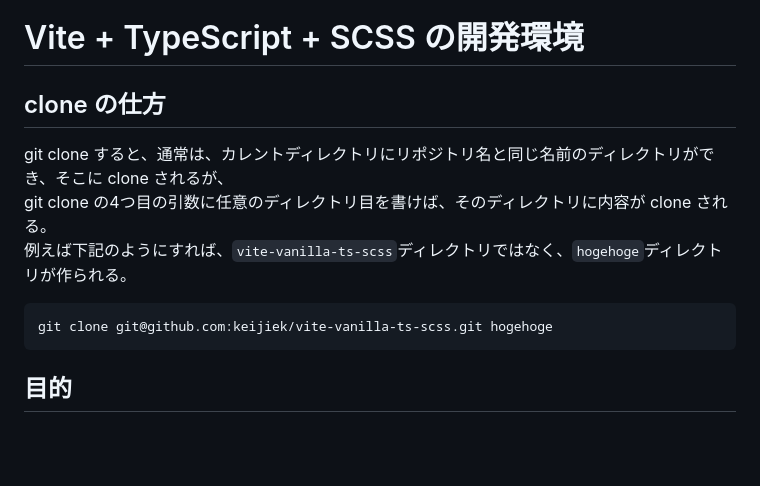
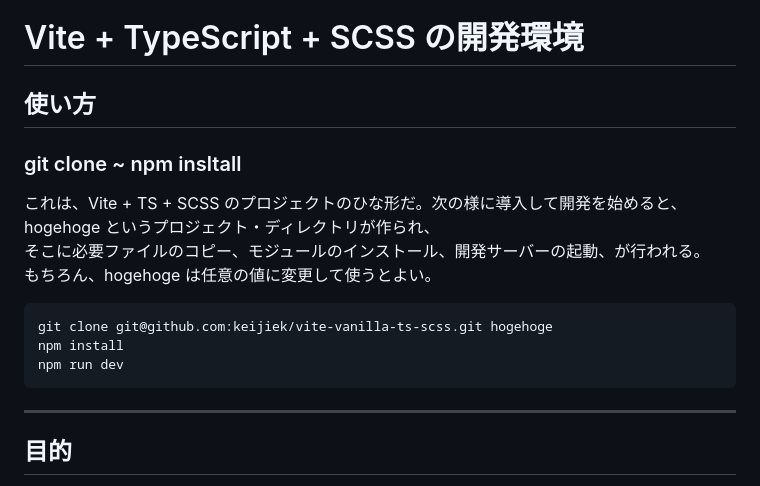
Before and after one commit to keijiek/vite-vanilla-ts-scss, a Markdown page: README.md, the part around the change. Drawn GitHub-style; blank space fills up the shorter version.

Commit message:
A few additions to README.md

````diff
--- a/README.md
+++ b/README.md
@@ -1,14 +1,20 @@
 # Vite + TypeScript + SCSS の開発環境
 
-## clone の仕方
+## 使い方
 
-git clone すると、通常は、カレントディレクトリにリポジトリ名と同じ名前のディレクトリができ、そこに clone されるが、
-git clone の4つ目の引数に任意のディレクトリ目を書けば、そのディレクトリに内容が clone される。
-例えば下記のようにすれば、`vite-vanilla-ts-scss`ディレクトリではなく、`hogehoge`ディレクトリが作られる。
+### git clone ~ npm insltall
+
+これは、Vite + TS + SCSS のプロジェクトのひな形だ。次の様に導入して開発を始めると、hogehoge というプロジェクト・ディレクトリが作られ、
+そこに必要ファイルのコピー、モジュールのインストール、開発サーバーの起動、が行われる。
+もちろん、hogehoge は任意の値に変更して使うとよい。
 
 ```sh
 git clone git@github.com:keijiek/vite-vanilla-ts-scss.git hogehoge
+npm install
+npm run dev
 ```
+
+---
 
 ## 目的
 
````
